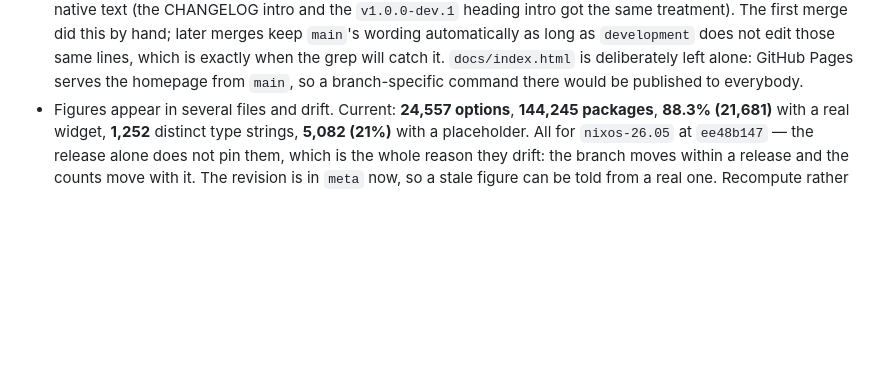
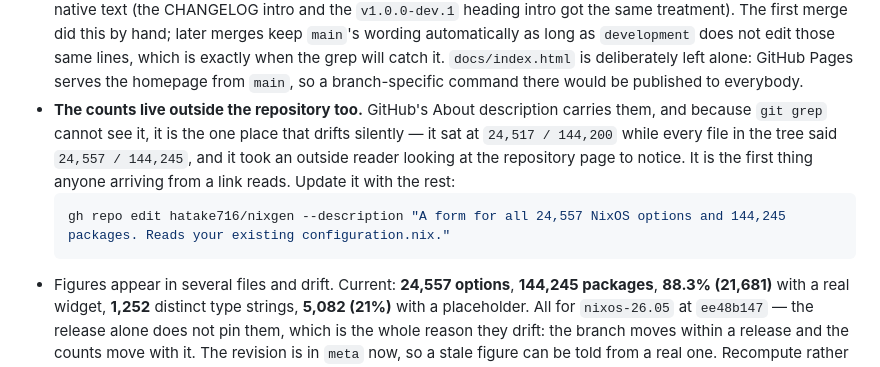
Before and after one commit to hatake716/nixgen, a Markdown page: CLAUDE.md, the part around the change. Rendered like a GitHub page; blank space fills up the shorter version.

Commit message:
Note that the counts live on the GitHub About page too
An outside reader looking at the repository page found the description
still saying 24,517 / 144,200 while every file in the tree said 24,557 /
144,245. It drifted silently because git grep cannot see it, and it is
the first thing anyone arriving from a link reads. Fixed on GitHub and
added to the list of places the figures live, with the command.

The same reader flagged two other things that turned out not to apply to
the current tree -- the README clone line and a YOUR-GITHUB-NAME
placeholder in docs/index.html -- both of which name hatake716 today.
Checking them is what surfaced the real one.

Co-Authored-By: Claude Opus 5 <noreply@anthropic.com>

````diff
--- a/CLAUDE.md
+++ b/CLAUDE.md
@@ -1277,6 +1277,15 @@ checklist item.
   `docs/index.html` is deliberately left
   alone: GitHub Pages serves the homepage from `main`, so a branch-specific
   command there would be published to everybody.
+- **The counts live outside the repository too.** GitHub's About description
+  carries them, and because `git grep` cannot see it, it is the one place that
+  drifts silently — it sat at `24,517 / 144,200` while every file in the tree
+  said `24,557 / 144,245`, and it took an outside reader looking at the
+  repository page to notice. It is the first thing anyone arriving from a link
+  reads. Update it with the rest:
+  ```bash
+  gh repo edit hatake716/nixgen --description "A form for all 24,557 NixOS options and 144,245 packages. Reads your existing configuration.nix."
+  ```
 - Figures appear in several files and drift. Current: **24,557 options**,
   **144,245 packages**, **88.3% (21,681)** with a real widget, **1,252** distinct
   type strings, **5,082 (21%)** with a placeholder. All for `nixos-26.05` at
````
